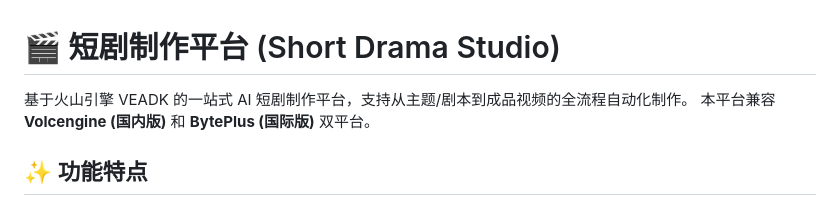
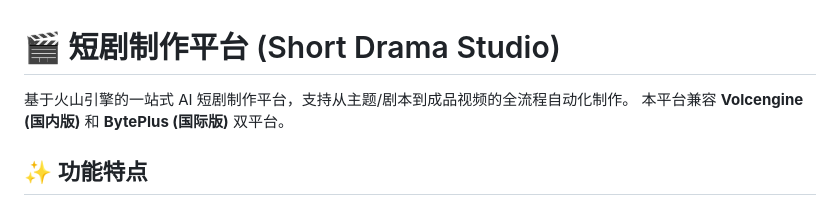
Before and after one commit to EllisonYim/shortdrama_studio, a Markdown page: README.md, the part around the change. Rendered like a GitHub page.

Commit message:
update READEME.md

```diff
--- a/README.md
+++ b/README.md
@@ -1,6 +1,6 @@
 # 🎬 短剧制作平台 (Short Drama Studio)
 
-基于火山引擎 VEADK 的一站式 AI 短剧制作平台，支持从主题/剧本到成品视频的全流程自动化制作。
+基于火山引擎的一站式 AI 短剧制作平台，支持从主题/剧本到成品视频的全流程自动化制作。
 本平台兼容 **Volcengine (国内版)** 和 **BytePlus (国际版)** 双平台。
 
 ## ✨ 功能特点
```
